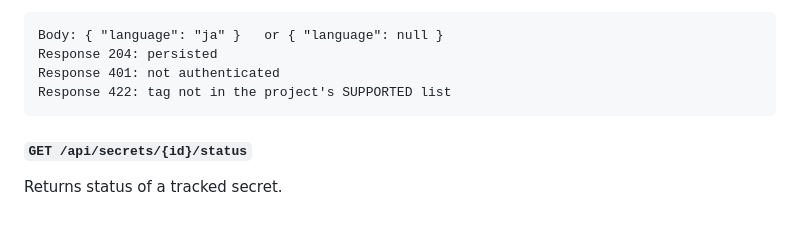
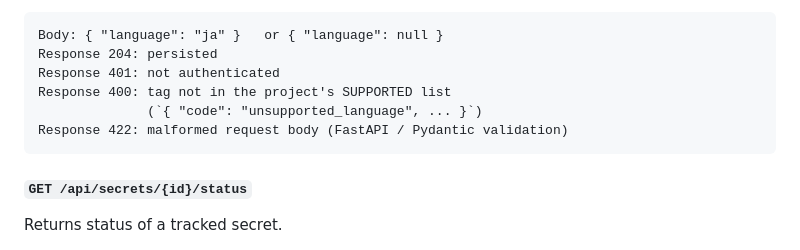
Before and after one commit to JoaoPucci/ephemera, a Markdown page: docs/backend.md, the part around the change. Rendered like a GitHub page; blank space fills up the shorter version.

Commit message:
Correct PATCH /api/me/language unsupported-tag status code
The route raises http_error(400, "unsupported_language") in
app/routes/prefs.py:139, not 422. 422 is what FastAPI / Pydantic
return automatically for malformed request bodies. Document both
distinctly so a client building error handling against this
section gets the right contract.

Co-Authored-By: Claude Opus 4.7 (1M context) <noreply@anthropic.com>

````diff
--- a/docs/backend.md
+++ b/docs/backend.md
@@ -605,7 +605,9 @@ whether the supplied tag is valid (the alternative would leak the
 Body: { "language": "ja" }   or { "language": null }
 Response 204: persisted
 Response 401: not authenticated
-Response 422: tag not in the project's SUPPORTED list
+Response 400: tag not in the project's SUPPORTED list
+              (`{ "code": "unsupported_language", ... }`)
+Response 422: malformed request body (FastAPI / Pydantic validation)
 ```
 
 #### `GET /api/secrets/{id}/status`
````
